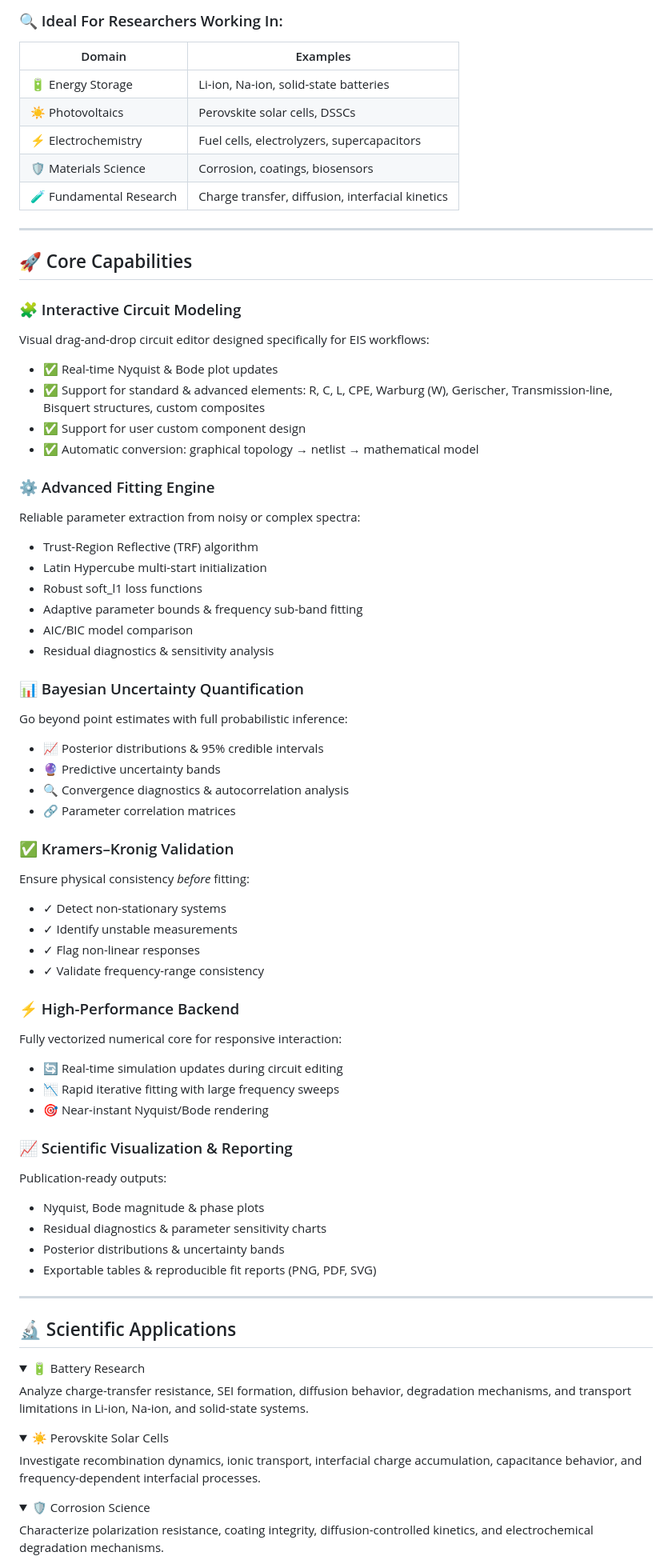
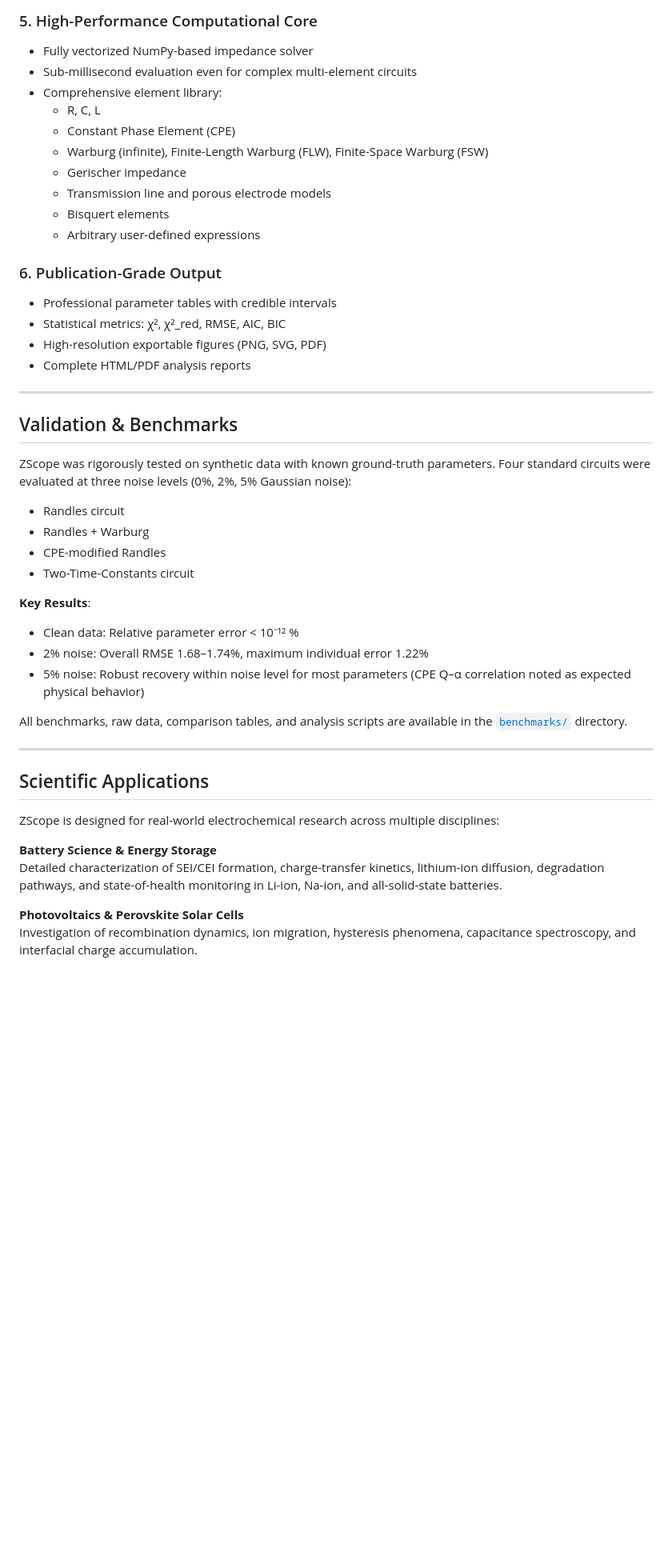
Before and after one commit to Tecush/ZScope, a Markdown page: README.md, the part around one of its changes. Shown at 80% size. Rendered like a GitHub page; folded sections open; blank space fills up the shorter version.

```diff
--- a/README.md
+++ b/README.md
@@ -51,77 +77,49 @@ The software combines:
 
-### 🔍 Ideal For Researchers Working In:
-| Domain | Examples |
-|--------|----------|
-| 🔋 Energy Storage | Li-ion, Na-ion, solid-state batteries |
-| ☀️ Photovoltaics | Perovskite solar cells, DSSCs |
-| ⚡ Electrochemistry | Fuel cells, electrolyzers, supercapacitors |
-| 🛡️ Materials Science | Corrosion, coatings, biosensors |
-| 🧪 Fundamental Research | Charge transfer, diffusion, interfacial kinetics |
+### 5. High-Performance Computational Core
+- Fully vectorized NumPy-based impedance solver
+- Sub-millisecond evaluation even for complex multi-element circuits
+- Comprehensive element library:
+  - R, C, L
+  - Constant Phase Element (CPE)
+  - Warburg (infinite), Finite-Length Warburg (FLW), Finite-Space Warburg (FSW)
+  - Gerischer impedance
+  - Transmission line and porous electrode models
+  - Bisquert elements
+  - Arbitrary user-defined expressions
+
+### 6. Publication-Grade Output
+- Professional parameter tables with credible intervals
+- Statistical metrics: χ², χ²_red, RMSE, AIC, BIC
+- High-resolution exportable figures (PNG, SVG, PDF)
+- Complete HTML/PDF analysis reports
 
 ---
 
-## 🚀 Core Capabilities
+## Validation & Benchmarks
 
-### 🧩 Interactive Circuit Modeling
-Visual drag-and-drop circuit editor designed specifically for EIS workflows:
-- ✅ Real-time Nyquist & Bode plot updates
-- ✅ Support for standard & advanced elements:  R, C, L, CPE, Warburg (W), Gerischer,
-  Transmission-line, Bisquert structures, custom composites
-- ✅ Support for user custom component design
-- ✅ Automatic conversion: graphical topology → netlist → mathematical model
+ZScope was rigorously tested on synthetic data with known ground-truth parameters. Four standard circuits were evaluated at three noise levels (0%, 2%, 5% Gaussian noise):
 
-### ⚙️ Advanced Fitting Engine
-Reliable parameter extraction from noisy or complex spectra:
-- Trust-Region Reflective (TRF) algorithm
-- Latin Hypercube multi-start initialization
-- Robust soft_l1 loss functions
-- Adaptive parameter bounds & frequency sub-band fitting
-- AIC/BIC model comparison
-- Residual diagnostics & sensitivity analysis
+- Randles circuit
+- Randles + Warburg
+- CPE-modified Randles
+- Two-Time-Constants circuit
 
-### 📊 Bayesian Uncertainty Quantification
-Go beyond point estimates with full probabilistic inference:
-- 📈 Posterior distributions & 95% credible intervals
-- 🔮 Predictive uncertainty bands
-- 🔍 Convergence diagnostics & autocorrelation analysis
-- 🔗 Parameter correlation matrices
+**Key Results**:
+- Clean data: Relative parameter error < 10⁻¹² %
+- 2% noise: Overall RMSE 1.68–1.74%, maximum individual error 1.22%
+- 5% noise: Robust recovery within noise level for most parameters (CPE Q–α correlation noted as expected physical behavior)
 
-### ✅ Kramers–Kronig Validation
-Ensure physical consistency *before* fitting:
-- ✓ Detect non-stationary systems
-- ✓ Identify unstable measurements
-- ✓ Flag non-linear responses
-- ✓ Validate frequency-range consistency
-
-### ⚡ High-Performance Backend
-Fully vectorized numerical core for responsive interaction:
-- 🔄 Real-time simulation updates during circuit editing
-- 📉 Rapid iterative fitting with large frequency sweeps
-- 🎯 Near-instant Nyquist/Bode rendering
-
-### 📈 Scientific Visualization & Reporting
-Publication-ready outputs:
-- Nyquist, Bode magnitude & phase plots
-- Residual diagnostics & parameter sensitivity charts
-- Posterior distributions & uncertainty bands
-- Exportable tables & reproducible fit reports (PNG, PDF, SVG)
+All benchmarks, raw data, comparison tables, and analysis scripts are available in the [`benchmarks/`](https://github.com/Tecush/ZScope/tree/main/benchmarks) directory.
 
 ---
 
-## 🔬 Scientific Applications
+## Scientific Applications
 
-<details>
-<summary>🔋 Battery Research</summary>
-Analyze charge-transfer resistance, SEI formation, diffusion behavior, degradation mechanisms, and transport limitations in Li-ion, Na-ion, and solid-state systems.
-</details>
+ZScope is designed for real-world electrochemical research across multiple disciplines:
 
-<details>
-<summary>☀️ Perovskite Solar Cells</summary>
-Investigate recombination dynamics, ionic transport, interfacial charge accumulation, capacitance behavior, and frequency-dependent interfacial processes.
-</details>
+**Battery Science & Energy Storage**
+Detailed characterization of SEI/CEI formation, charge-transfer kinetics, lithium-ion diffusion, degradation pathways, and state-of-health monitoring in Li-ion, Na-ion, and all-solid-state batteries.
 
-<details>
-<summary>🛡️ Corrosion Science</summary>
-Characterize polarization resistance, coating integrity, diffusion-controlled kinetics, and electrochemical degradation mechanisms.
-</details>
+**Photovoltaics & Perovskite Solar Cells**
+Investigation of recombination dynamics, ion migration, hysteresis phenomena, capacitance spectroscopy, and interfacial charge accumulation.
 
```
Also changed, not shown: other parts of README.md (+101 -101 lines).
